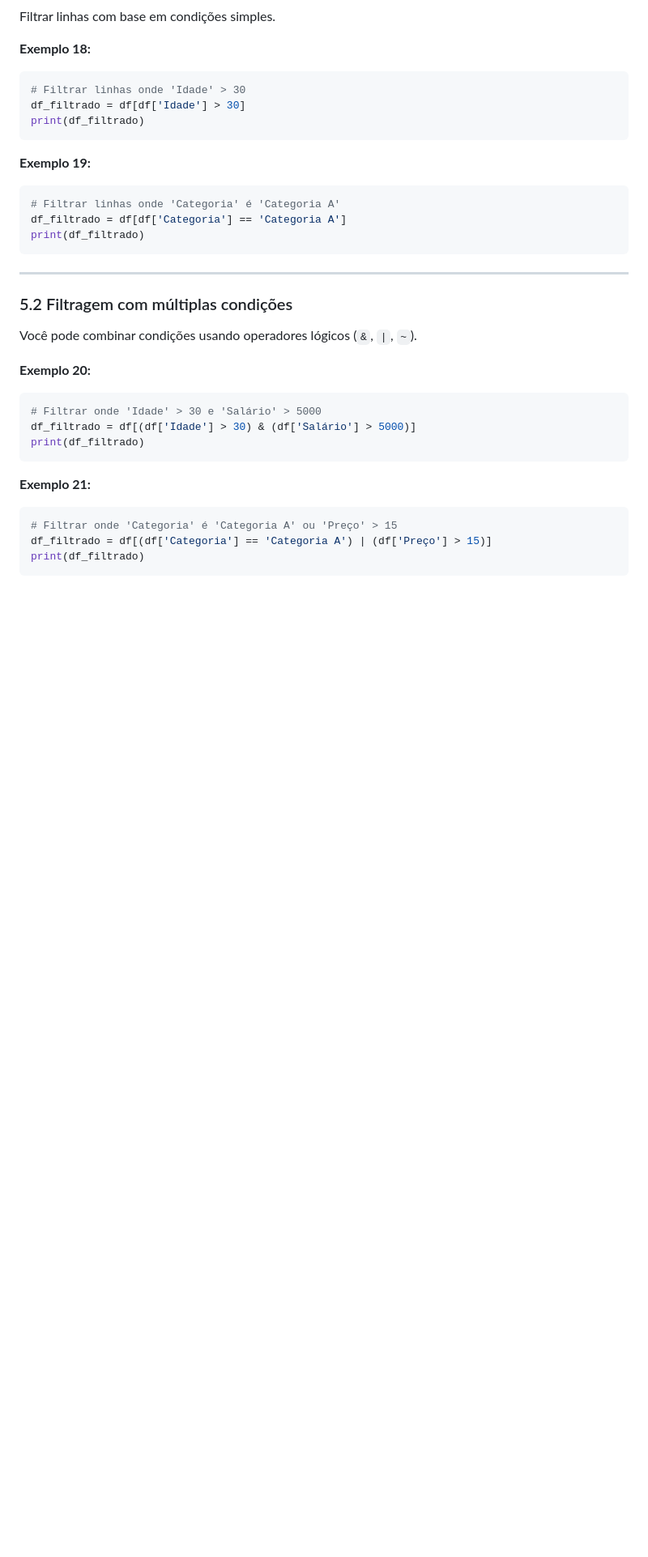
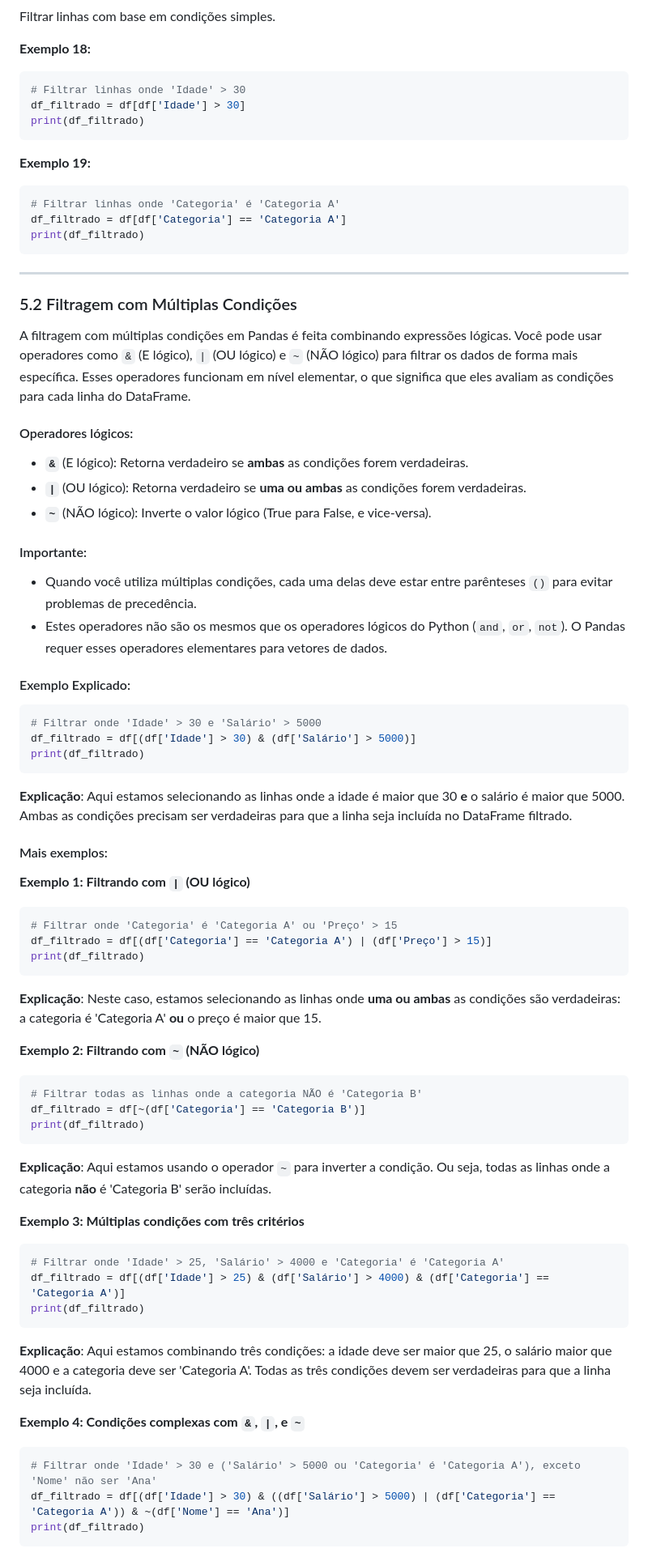
Before and after one commit to NES-Collaborate/pratica-pesquisa-2024, a Markdown page: encontro1.md, the part around one of its changes. Shown at 81% size. Drawn GitHub-style; blank space fills up the shorter version.

Commit message:
Add examples for data filtering using logical operators in Pandas.

````diff
--- a/encontro1.md
+++ b/encontro1.md
@@ -547,13 +547,22 @@ print(df_filtrado)
 
 ---
 
-<a id="5.2"></a>
+### 5.2 Filtragem com Múltiplas Condições
 
-### 5.2 Filtragem com múltiplas condições
+A filtragem com múltiplas condições em Pandas é feita combinando expressões lógicas. Você pode usar operadores como `&` (E lógico), `|` (OU lógico) e `~` (NÃO lógico) para filtrar os dados de forma mais específica. Esses operadores funcionam em nível elementar, o que significa que eles avaliam as condições para cada linha do DataFrame.
 
-Você pode combinar condições usando operadores lógicos (`&`, `|`, `~`).
+#### Operadores lógicos:
 
-**Exemplo 20:**
+- **`&`** (E lógico): Retorna verdadeiro se **ambas** as condições forem verdadeiras.
+- **`|`** (OU lógico): Retorna verdadeiro se **uma ou ambas** as condições forem verdadeiras.
+- **`~`** (NÃO lógico): Inverte o valor lógico (True para False, e vice-versa).
+
+#### Importante:
+
+- Quando você utiliza múltiplas condições, cada uma delas deve estar entre parênteses `()` para evitar problemas de precedência.
+- Estes operadores não são os mesmos que os operadores lógicos do Python (`and`, `or`, `not`). O Pandas requer esses operadores elementares para vetores de dados.
+
+#### Exemplo Explicado:
 
 ```python
 # Filtrar onde 'Idade' > 30 e 'Salário' > 5000
@@ -561,10 +570,49 @@ df_filtrado = df[(df['Idade'] > 30) & (df['Salário'] > 5000)]
 print(df_filtrado)
 ```
 
-**Exemplo 21:**
+**Explicação**:
+Aqui estamos selecionando as linhas onde a idade é maior que 30 **e** o salário é maior que 5000. Ambas as condições precisam ser verdadeiras para que a linha seja incluída no DataFrame filtrado.
+
+#### Mais exemplos:
+
+**Exemplo 1: Filtrando com `|` (OU lógico)**
 
 ```python
 # Filtrar onde 'Categoria' é 'Categoria A' ou 'Preço' > 15
 df_filtrado = df[(df['Categoria'] == 'Categoria A') | (df['Preço'] > 15)]
 print(df_filtrado)
 ```
+
+**Explicação**:
+Neste caso, estamos selecionando as linhas onde **uma ou ambas** as condições são verdadeiras: a categoria é 'Categoria A' **ou** o preço é maior que 15.
+
+**Exemplo 2: Filtrando com `~` (NÃO lógico)**
+
+```python
+# Filtrar todas as linhas onde a categoria NÃO é 'Categoria B'
+df_filtrado = df[~(df['Categoria'] == 'Categoria B')]
+print(df_filtrado)
+```
+
+**Explicação**:
+Aqui estamos usando o operador `~` para inverter a condição. Ou seja, todas as linhas onde a categoria **não** é 'Categoria B' serão incluídas.
+
+**Exemplo 3: Múltiplas condições com três critérios**
+
+```python
+# Filtrar onde 'Idade' > 25, 'Salário' > 4000 e 'Categoria' é 'Categoria A'
+df_filtrado = df[(df['Idade'] > 25) & (df['Salário'] > 4000) & (df['Categoria'] == 'Categoria A')]
+print(df_filtrado)
+```
+
+**Explicação**:
+Aqui estamos combinando três condições: a idade deve ser maior que 25, o salário maior que 4000 e a categoria deve ser 'Categoria A'. Todas as três condições devem ser verdadeiras para que a linha seja incluída.
+
+**Exemplo 4: Condições complexas com `&`, `|`, e `~`**
+
+```python
+# Filtrar onde 'Idade' > 30 e ('Salário' > 5000 ou 'Categoria' é 'Categoria A'), exceto 'Nome' não ser 'Ana'
+df_filtrado = df[(df['Idade'] > 30) & ((df['Salário'] > 5000) | (df['Categoria'] == 'Categoria A')) & ~(df['Nome'] == 'Ana')]
+print(df_filtrado)
+```
+
````
Also changed, not shown: other parts of encontro1.md (+35 -0 lines).
